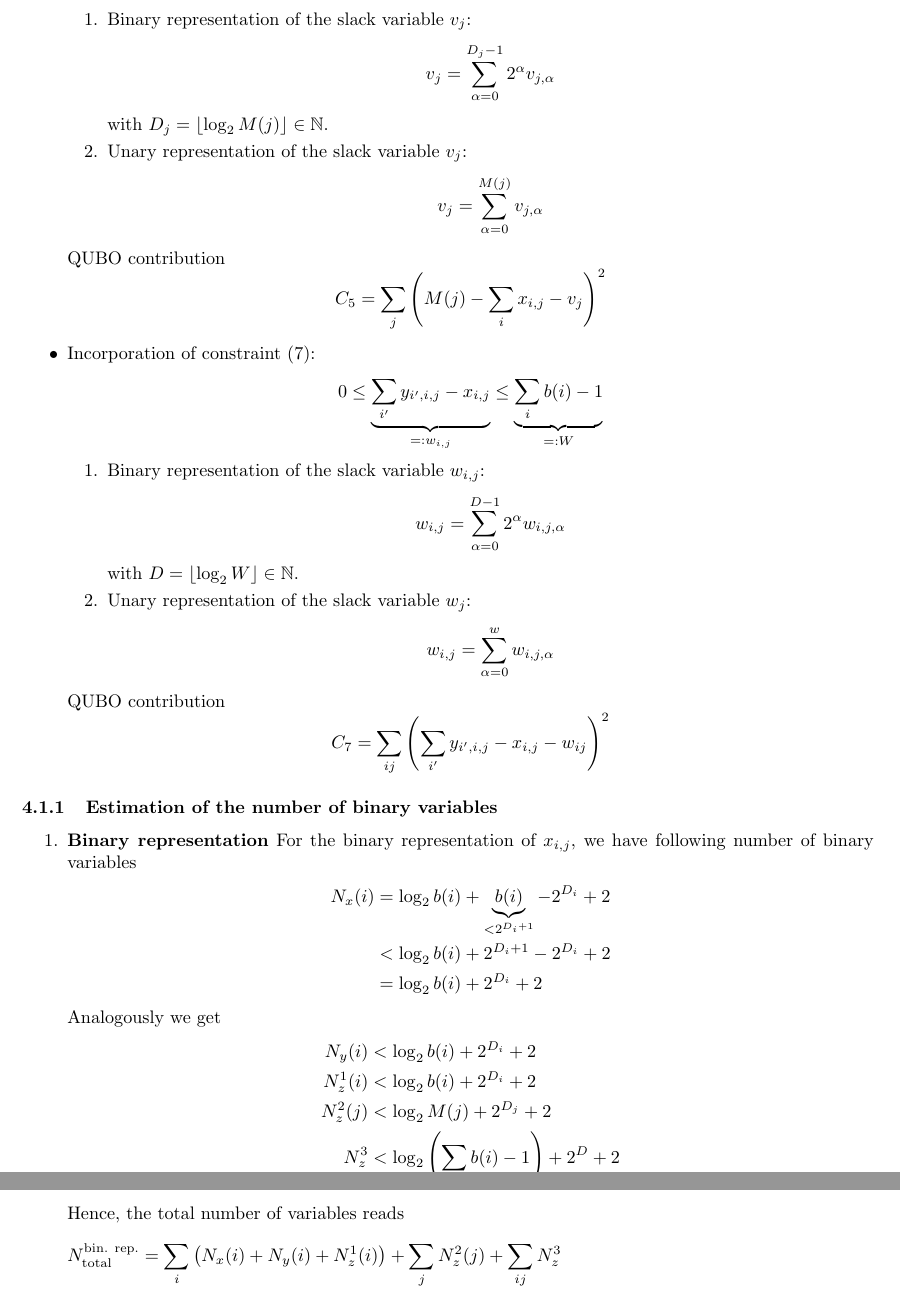
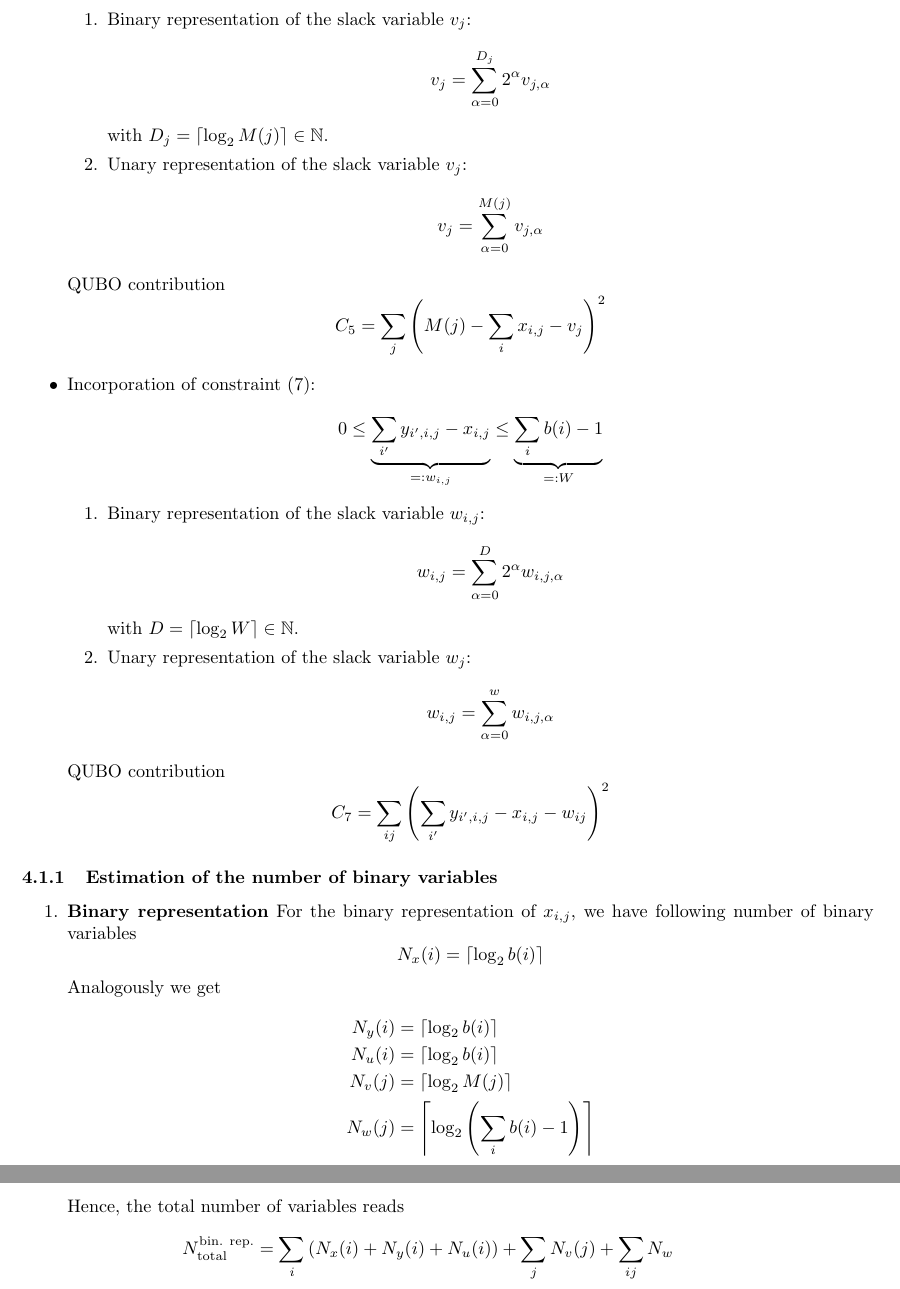
Before and after one commit to ventugithub/QCFATM, a LaTeX document (nasic/notes/problem_formulation/nasic.tex): two parts of pages 5 and 6 of 6, joined at a grey line, cut so that both start at the same text. Compiled offline with pdfLaTeX.

```diff
--- a/nasic/notes/problem_formulation/nasic.tex
+++ b/nasic/notes/problem_formulation/nasic.tex
@@ -203,9 +203,9 @@
         \item
         Binary representation of the slack variable $v_j$:
         \begin{equation*}
-            v_{j} = \sum_{\alpha = 0}^{D_j - 1} 2^\alpha v_{j, \alpha}
+            v_{j} = \sum_{\alpha = 0}^{D_j} 2^\alpha v_{j, \alpha}
         \end{equation*}
-        with $D_j = \lfloor \log_2 M(j) \rfloor \in \mathbb{N}$.
+        with $D_j = \lceil \log_2 M(j) \rceil \in \mathbb{N}$.
         \item
         Unary representation of the slack variable $v_j$:
         \begin{equation*}
@@ -224,9 +224,9 @@
         \item
         Binary representation of the slack variable $w_{i, j}$:
         \begin{equation*}
-            w_{i, j} = \sum_{\alpha = 0}^{D - 1} 2^\alpha w_{i, j, \alpha}
+            w_{i, j} = \sum_{\alpha = 0}^{D} 2^\alpha w_{i, j, \alpha}
         \end{equation*}
-        with $D = \lfloor \log_2 W \rfloor \in \mathbb{N}$.
+        with $D = \lceil \log_2 W \rceil \in \mathbb{N}$.
         \item
         Unary representation of the slack variable $w_j$:
         \begin{equation*}
@@ -243,22 +243,20 @@
 \begin{enumerate}
     \item \textbf{Binary representation}
     For the binary representation of $x_{i, j}$, we have following number of binary variables
-    \begin{align*}
-        N_x(i) & = \log_2 b(i) + \underbrace{b(i)}_{< 2^{D_i + 1}} - 2^{D_i} + 2 \\
-               & < \log_2 b(i) + 2^{D_i + 1} - 2^{D_i} + 2 \\
-               & = \log_2 b(i) + 2^{D_i} + 2
-    \end{align*}
+    \begin{equation*}
+        N_x(i) = \lceil \log_2 b(i) \rceil
+    \end{equation*}
     Analogously we get
     \begin{align*}
-        N_y(i) &< \log_2 b(i) + 2^{D_i} + 2 \\
-        N_{z}^1(i) &< \log_2 b(i) + 2^{D_i} + 2 \\
-        N_{z}^2(j) &< \log_2 M(j) + 2^{D_j} + 2 \\
-        N_{z}^3 &< \log_2\left(\sum_i b(i) - 1\right) + 2^D + 2
+        N_y(i) &= \lceil \log_2 b(i) \rceil \\
+        N_u(i) &= \lceil \log_2 b(i) \rceil \\
+        N_v(j) &= \lceil \log_2 M(j) \rceil \\
+        N_w(j) &= \left \lceil \log_2\left(\sum_i b(i) - 1\right) \right \rceil
     \end{align*}
     Hence, the total number of variables reads
     \begin{align*}
-        N_\text{total}^\text{bin. rep.} & = \sum_i \left( N_x(i) + N_y(i) + N_{z}^1(i) \right) + \sum_j N_{z}^2(j) + \sum_{ij} N_{z}^3 \\
-                                        & < 3 \sum_i \left(\log_2 b(i) + 2^{D_i}\right) + \sum_j \left(\log_2 M(j) + 2^{D_j} \right) + I J \log_2 \left( \sum_i b(i) - 1 \right) + I J 2^D  +  2 I J  + 8
+        N_\text{total}^\text{bin. rep.} & = \sum_i \left( N_x(i) + N_y(i) + N_u(i) \right) + \sum_j N_v(j) + \sum_{ij} N_w \\
+                                        & = 3 \sum_i \lceil \log_2 b(i) \rceil + \sum_j \lceil \log_2 M(j) \rceil+ I J \left \lceil \log_2 \left( \sum_i b(i) - 1 \right) \right \rceil
     \end{align*}
     \item \textbf{Unary representation}
     For the unary representation of all variables, the total number of variables reads
```
Also changed, not shown: nasic/notes/problem_formulation/pics/problem_size.pdf, nasic/notes/problem_formulation/nasic.tex (13 more changed lines), 1 other file.
